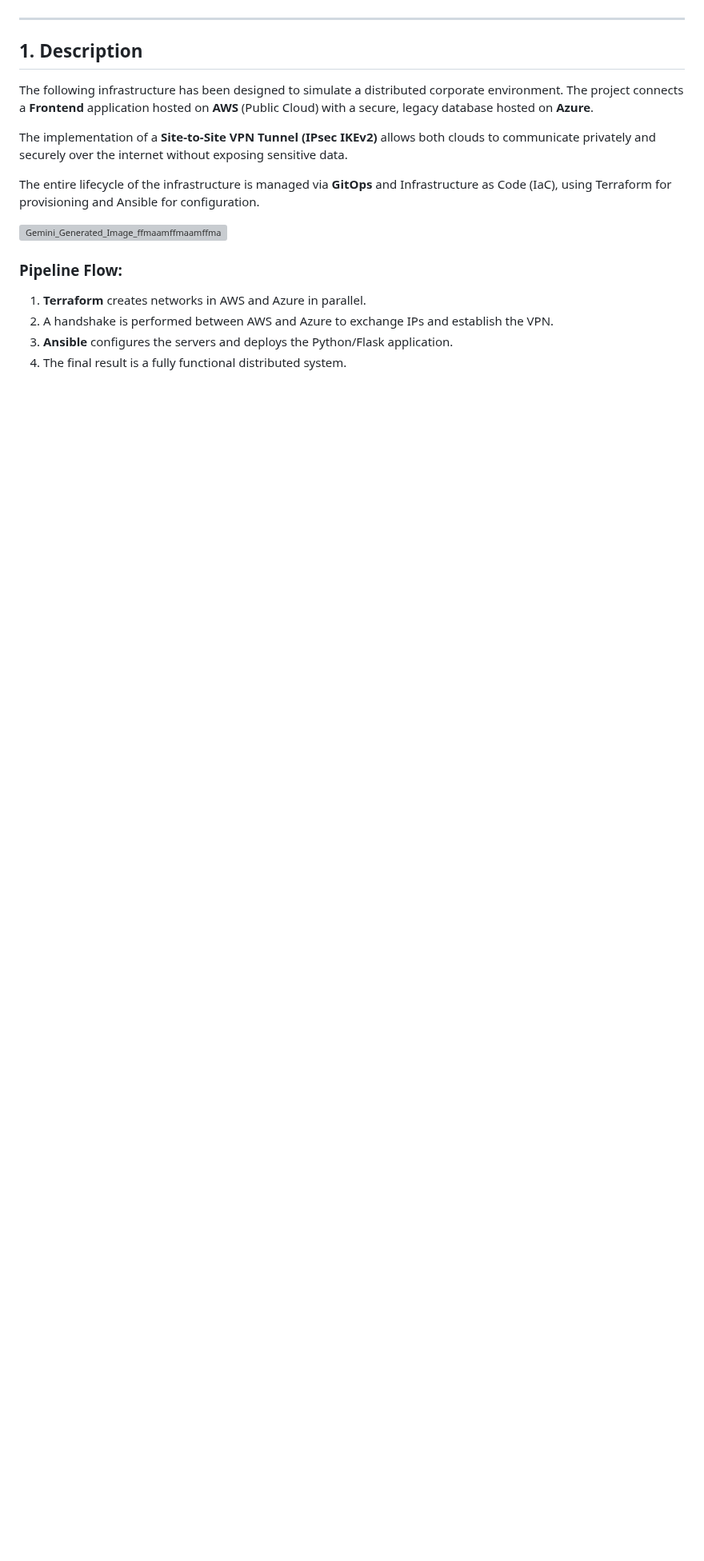
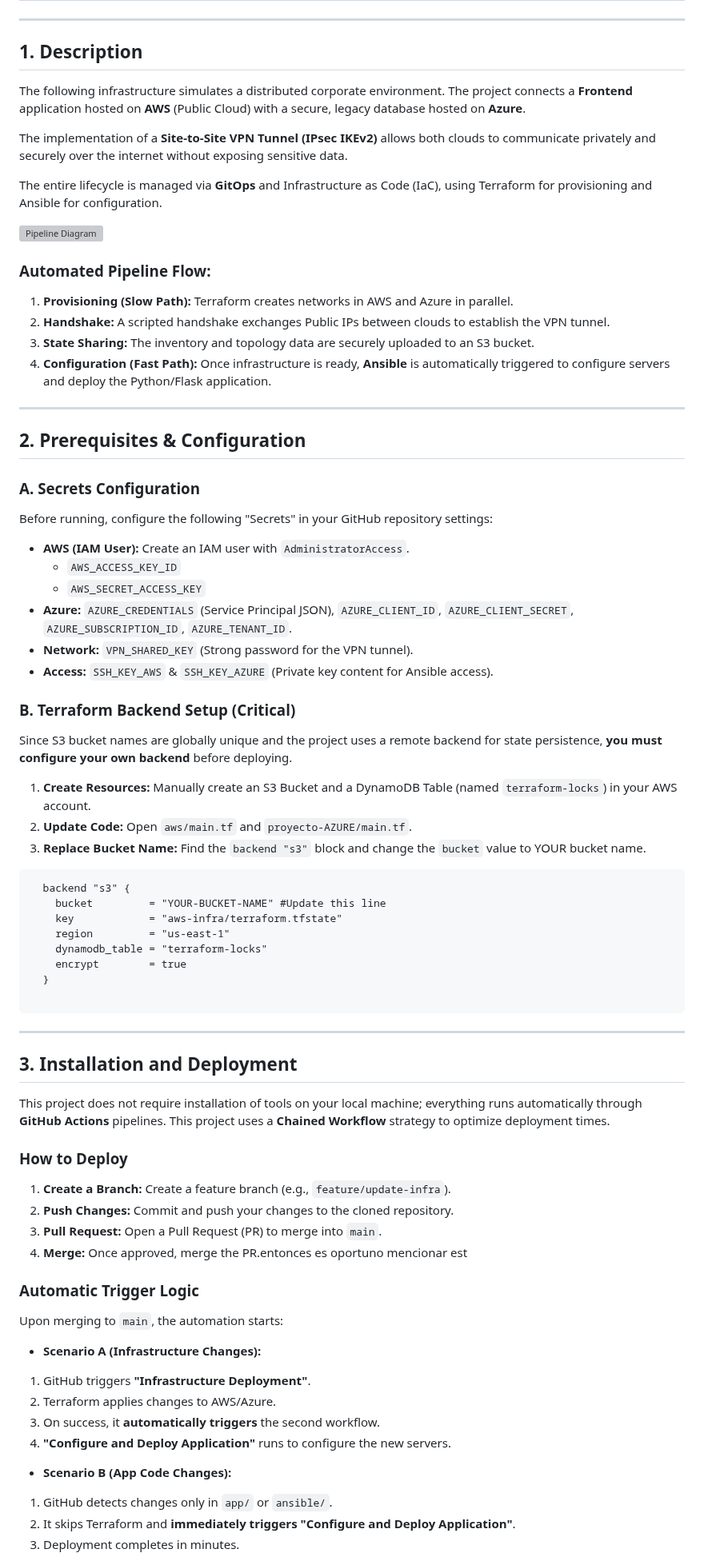
Before and after one commit to leonardoncz/proyecto-redes, a Markdown page: README.md, the part around one of its changes. Shown at 80% size. Drawn GitHub-style; blank space fills up the shorter version; grey boxes are pictures that could not be loaded.

````diff
--- a/README.md
+++ b/README.md
@@ -2,18 +2,78 @@
 ---
 ## 1. Description
 
-The following infrastructure has been designed to simulate a distributed corporate environment. The project connects a **Frontend** application hosted on **AWS** (Public Cloud) with a secure, legacy database hosted on **Azure**.
+The following infrastructure simulates a distributed corporate environment. The project connects a **Frontend** application hosted on **AWS** (Public Cloud) with a secure, legacy database hosted on **Azure**.
 
 The implementation of a **Site-to-Site VPN Tunnel (IPsec IKEv2)** allows both clouds to communicate privately and securely over the internet without exposing sensitive data.
 
-The entire lifecycle of the infrastructure is managed via **GitOps** and Infrastructure as Code (IaC), using Terraform for provisioning and Ansible for configuration.
+The entire lifecycle is managed via **GitOps** and Infrastructure as Code (IaC), using Terraform for provisioning and Ansible for configuration.
 
-<img width="100%" height="1536" alt="Gemini_Generated_Image_ffmaamffmaamffma" src="https://github.com/user-attachments/assets/35e3f570-3e3f-4699-a87f-cec0d4f29316" />
+<img width="100%" alt="Pipeline Diagram" src="https://github.com/user-attachments/assets/35e3f570-3e3f-4699-a87f-cec0d4f29316" />
+
+### Automated Pipeline Flow:
+1. **Provisioning (Slow Path):** Terraform creates networks in AWS and Azure in parallel.
+2. **Handshake:** A scripted handshake exchanges Public IPs between clouds to establish the VPN tunnel.
+3. **State Sharing:** The inventory and topology data are securely uploaded to an S3 bucket.
+4. **Configuration (Fast Path):** Once infrastructure is ready, **Ansible** is automatically triggered to configure servers and deploy the Python/Flask application.
+
+---
+## 2. Prerequisites & Configuration
+
+### A. Secrets Configuration
+Before running, configure the following "Secrets" in your GitHub repository settings:
+
+* **AWS (IAM User):** Create an IAM user with `AdministratorAccess`.
+    * `AWS_ACCESS_KEY_ID`
+    * `AWS_SECRET_ACCESS_KEY`
+* **Azure:** `AZURE_CREDENTIALS` (Service Principal JSON), `AZURE_CLIENT_ID`, `AZURE_CLIENT_SECRET`, `AZURE_SUBSCRIPTION_ID`, `AZURE_TENANT_ID`.
+* **Network:** `VPN_SHARED_KEY` (Strong password for the VPN tunnel).
+* **Access:** `SSH_KEY_AWS` & `SSH_KEY_AZURE` (Private key content for Ansible access).
+
+### B. Terraform Backend Setup (Critical)
+Since S3 bucket names are globally unique and the project uses a remote backend for state persistence, **you must configure your own backend** before deploying.
+
+1. **Create Resources:** Manually create an S3 Bucket and a DynamoDB Table (named `terraform-locks`) in your AWS account.
+2. **Update Code:** Open `aws/main.tf` and `proyecto-AZURE/main.tf`.
+3. **Replace Bucket Name:** Find the `backend "s3"` block and change the `bucket` value to YOUR bucket name.
+
+```hcl
+  backend "s3" {
+    bucket         = "YOUR-BUCKET-NAME" #Update this line
+    key            = "aws-infra/terraform.tfstate"
+    region         = "us-east-1"
+    dynamodb_table = "terraform-locks"
+    encrypt        = true
+  }
+
+```
+
+---
+
+## 3. Installation and Deployment
+
+This project does not require installation of tools on your local machine; everything runs automatically through **GitHub Actions** pipelines.
+This project uses a **Chained Workflow** strategy to optimize deployment times.
+
+### How to Deploy
+
+1. **Create a Branch:** Create a feature branch (e.g., `feature/update-infra`).
+2. **Push Changes:** Commit and push your changes to the cloned repository.
+3. **Pull Request:** Open a Pull Request (PR) to merge into `main`.
+4. **Merge:** Once approved, merge the PR.entonces es oportuno mencionar est
+
+### Automatic Trigger Logic
+
+Upon merging to `main`, the automation starts:
+
+* **Scenario A (Infrastructure Changes):**
+1. GitHub triggers **"Infrastructure Deployment"**.
+2. Terraform applies changes to AWS/Azure.
+3. On success, it **automatically triggers** the second workflow.
+4. **"Configure and Deploy Application"** runs to configure the new servers.
 
 
-### Pipeline Flow:
-1. **Terraform** creates networks in AWS and Azure in parallel.
-2. A handshake is performed between AWS and Azure to exchange IPs and establish the VPN.
-3. **Ansible** configures the servers and deploys the Python/Flask application.
-4. The final result is a fully functional distributed system.
+* **Scenario B (App Code Changes):**
+1. GitHub detects changes only in `app/` or `ansible/`.
+2. It skips Terraform and **immediately triggers** **"Configure and Deploy Application"**.
+3. Deployment completes in minutes.
 
````
Also changed, not shown: other parts of README.md (+8 -30 lines).
